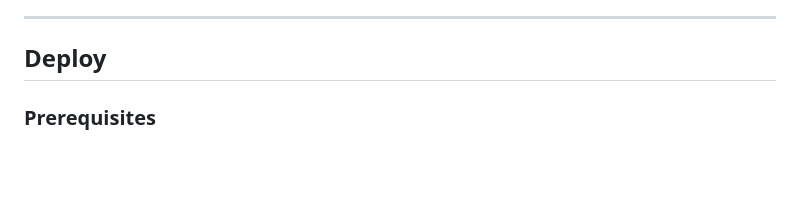
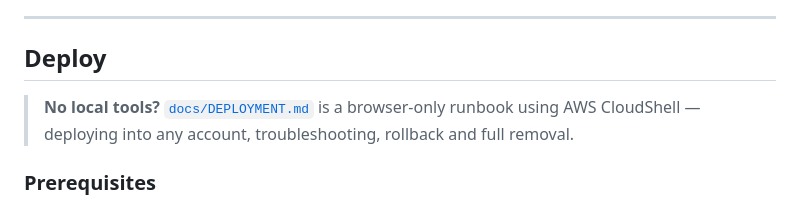
Before and after one commit to aliflab/mubwem, a Markdown page: README.md, the part around the change. Rendered like a GitHub page; blank space fills up the shorter version.

```diff
--- a/README.md
+++ b/README.md
@@ -226,6 +226,8 @@ An earlier build had a per-site `isPublic` flag and an open `GET /public/status`
 ---
 
 ## Deploy
+
+> **No local tools?** [`docs/DEPLOYMENT.md`](docs/DEPLOYMENT.md) is a browser-only runbook using AWS CloudShell — deploying into any account, troubleshooting, rollback and full removal.
 
 ### Prerequisites
 
```
Also changed, not shown: docs/DEPLOYMENT.md (added, +387 -0 lines).
